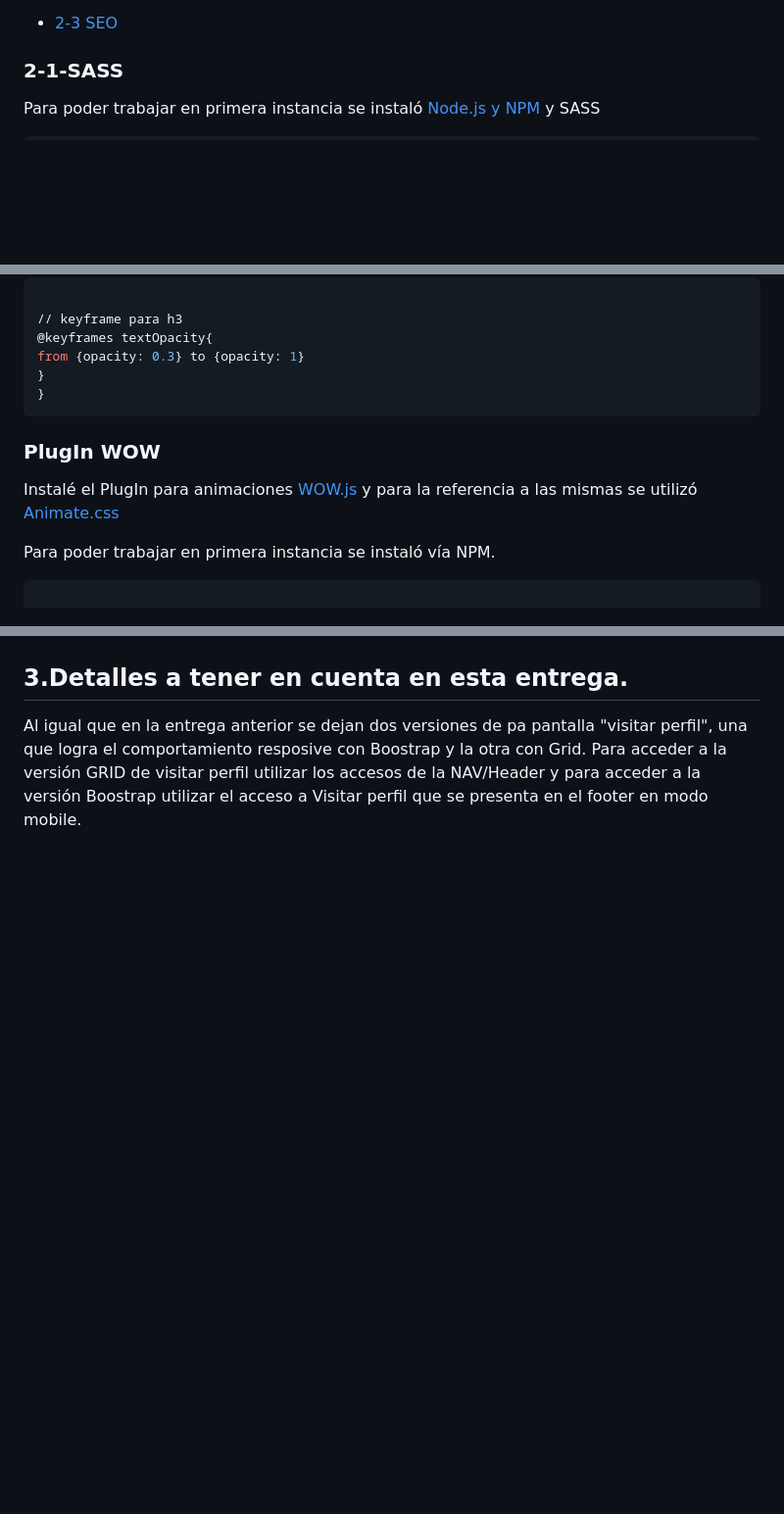
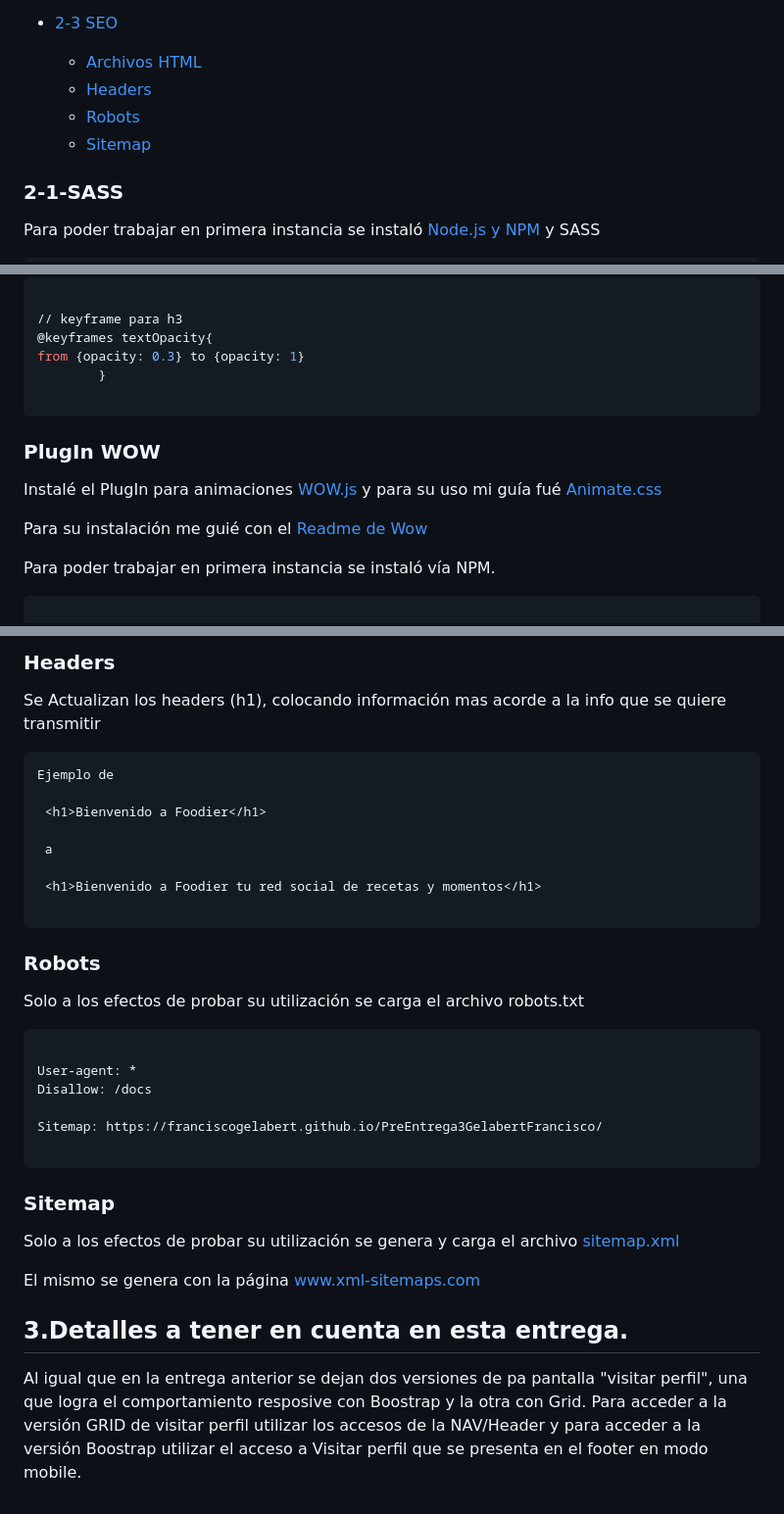
Before and after one commit to franciscogelabert/PreEntrega3GelabertFrancisco, a Markdown page: README.md, 3 parts joined by grey strips. Shown at 98% size. GitHub-like rendering; blank space fills up the shorter version.

Commit message:
Actualización de readme con info de SEO
Actualización de readme con info de SEO: Archivos HTML, Headers, Robots y Sitemap

````diff
--- a/README.md
+++ b/README.md
@@ -27,6 +27,10 @@ En esta tercera entrega se pone el eje sobre los siguientes 3 temas, que se deta
    - [PlugIn WOW](#plugin-wow)
 
 - [2-3 SEO](#2-3-seo)
+   - [Archivos HTML](#archivos-html)
+   - [Headers](#headers)
+   - [Robots](#robots)
+   - [Sitemap](#sitemap)
 
 
 
@@ -294,13 +298,15 @@ Se utiliza el efecto **Translate** en las recetas.
 // keyframe para h3
 @keyframes textOpacity{
 from {opacity: 0.3} to {opacity: 1}
-}
-}
+		}
+
 ```
 
 ### PlugIn WOW
 
-Instalé el PlugIn para animaciones [WOW.js](https://wowjs.uk/) y para la referencia a las mismas se utilizó [Animate.css](https://animate.style/)
+Instalé el PlugIn para animaciones [WOW.js](https://wowjs.uk/) y para su uso mi guía fué [Animate.css](https://animate.style/)
+
+Para su instalación me guié con el [Readme de Wow](https://github.com/graingert/wow)
 
 Para poder trabajar en primera instancia se instaló  vía NPM.
 
@@ -356,3 +377,37 @@ Respecto al uso, se utilizo principalmente en la  [Página 404](https://github.c
+### Headers
+
+Se Actualizan los headers (h1), colocando información mas acorde a la info que se quiere transmitir
+
+```bash
+Ejemplo de
+
+ <h1>Bienvenido a Foodier</h1>
+
+ a
+
+ <h1>Bienvenido a Foodier tu red social de recetas y momentos</h1>
+
+ ```
+
+### Robots
+
+Solo a los efectos de probar su utilización se carga el archivo robots.txt
+
+```bash
+
+User-agent: *
+Disallow: /docs
+
+Sitemap: https://franciscogelabert.github.io/PreEntrega3GelabertFrancisco/
+
+ ```
+
+
+### Sitemap
+
+Solo a los efectos de probar su utilización se genera y carga el archivo [sitemap.xml](https://github.com/franciscogelabert/PreEntrega3GelabertFrancisco/blob/master/sitemap.xml)
+
+El mismo se genera con la página [www.xml-sitemaps.com](https://www.xml-sitemaps.com)
 
 
 
````
Also changed, not shown: other parts of README.md (+19 -4 lines).
